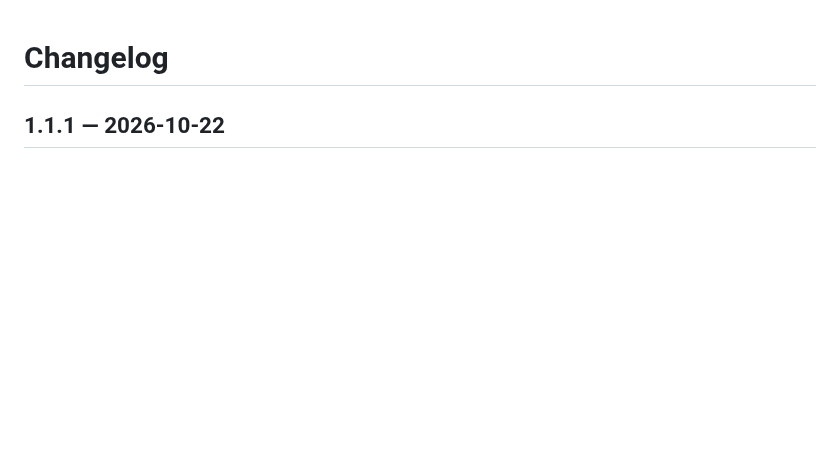
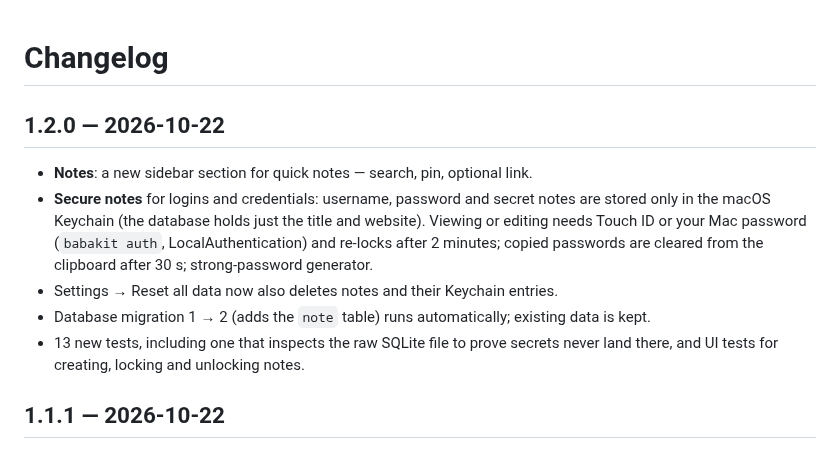
Before and after one commit to Shubhamgarg1072/task-baba, a Markdown page: CHANGELOG.md, the part around the change. Drawn GitHub-style; blank space fills up the shorter version.

```diff
--- a/CHANGELOG.md
+++ b/CHANGELOG.md
@@ -1,4 +1,12 @@
 # Changelog
+
+## 1.2.0 — 2026-10-22
+
+- **Notes**: a new sidebar section for quick notes — search, pin, optional link.
+- **Secure notes** for logins and credentials: username, password and secret notes are stored only in the macOS Keychain (the database holds just the title and website). Viewing or editing needs Touch ID or your Mac password (`babakit auth`, LocalAuthentication) and re-locks after 2 minutes; copied passwords are cleared from the clipboard after 30 s; strong-password generator.
+- Settings → Reset all data now also deletes notes and their Keychain entries.
+- Database migration 1 → 2 (adds the `note` table) runs automatically; existing data is kept.
+- 13 new tests, including one that inspects the raw SQLite file to prove secrets never land there, and UI tests for creating, locking and unlocking notes.
 
 ## 1.1.1 — 2026-10-22
 
```
Also changed, not shown: README.md (+7 -3 lines), docs/screenshots/notes-light.png (added), 17 other files.
